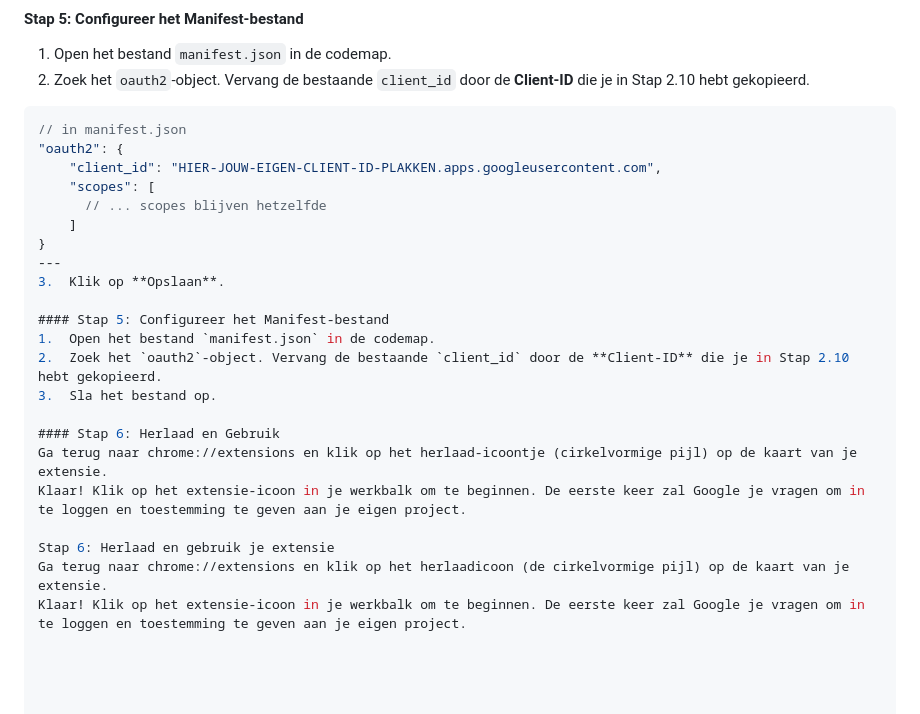
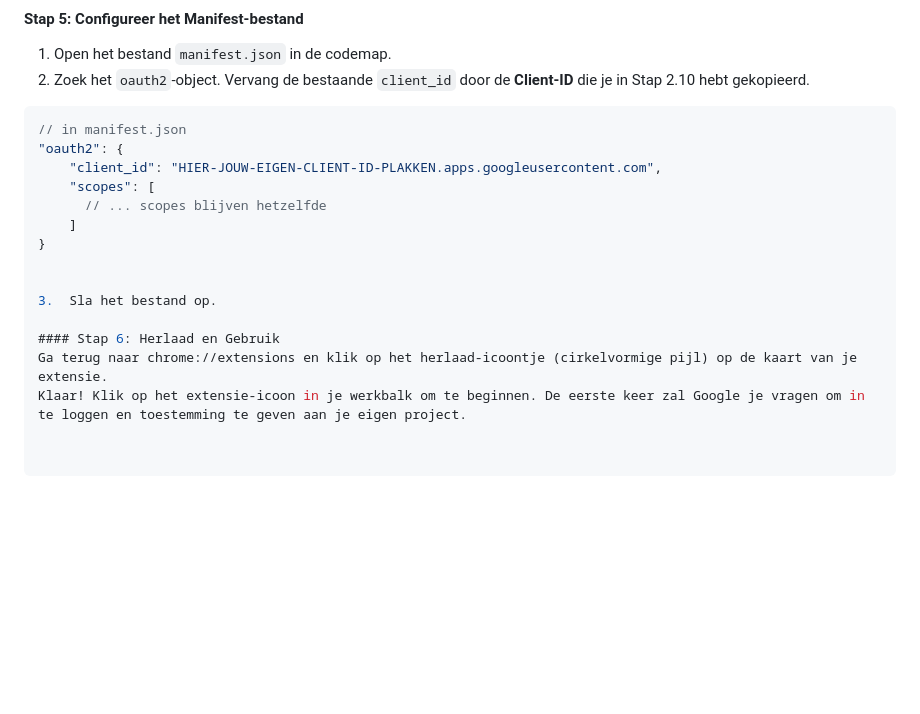
Before and after one commit to KarelTestSpecial/youtube-playlist-collector, a Markdown page: README.md, the part around the change. Drawn GitHub-style; blank space fills up the shorter version.

```diff
--- a/README.md
+++ b/README.md
@@ -62,18 +62,10 @@ Je hebt je eigen API-sleutels nodig.
       // ... scopes blijven hetzelfde
     ]
 }
----
-3.  Klik op **Opslaan**.
 
-#### Stap 5: Configureer het Manifest-bestand
-1.  Open het bestand `manifest.json` in de codemap.
-2.  Zoek het `oauth2`-object. Vervang de bestaande `client_id` door de **Client-ID** die je in Stap 2.10 hebt gekopieerd.
+
 3.  Sla het bestand op.
 
 #### Stap 6: Herlaad en Gebruik
 Ga terug naar chrome://extensions en klik op het herlaad-icoontje (cirkelvormige pijl) op de kaart van je extensie.
 Klaar! Klik op het extensie-icoon in je werkbalk om te beginnen. De eerste keer zal Google je vragen om in te loggen en toestemming te geven aan je eigen project.
-
-Stap 6: Herlaad en gebruik je extensie
-Ga terug naar chrome://extensions en klik op het herlaadicoon (de cirkelvormige pijl) op de kaart van je extensie.
-Klaar! Klik op het extensie-icoon in je werkbalk om te beginnen. De eerste keer zal Google je vragen om in te loggen en toestemming te geven aan je eigen project.
```
